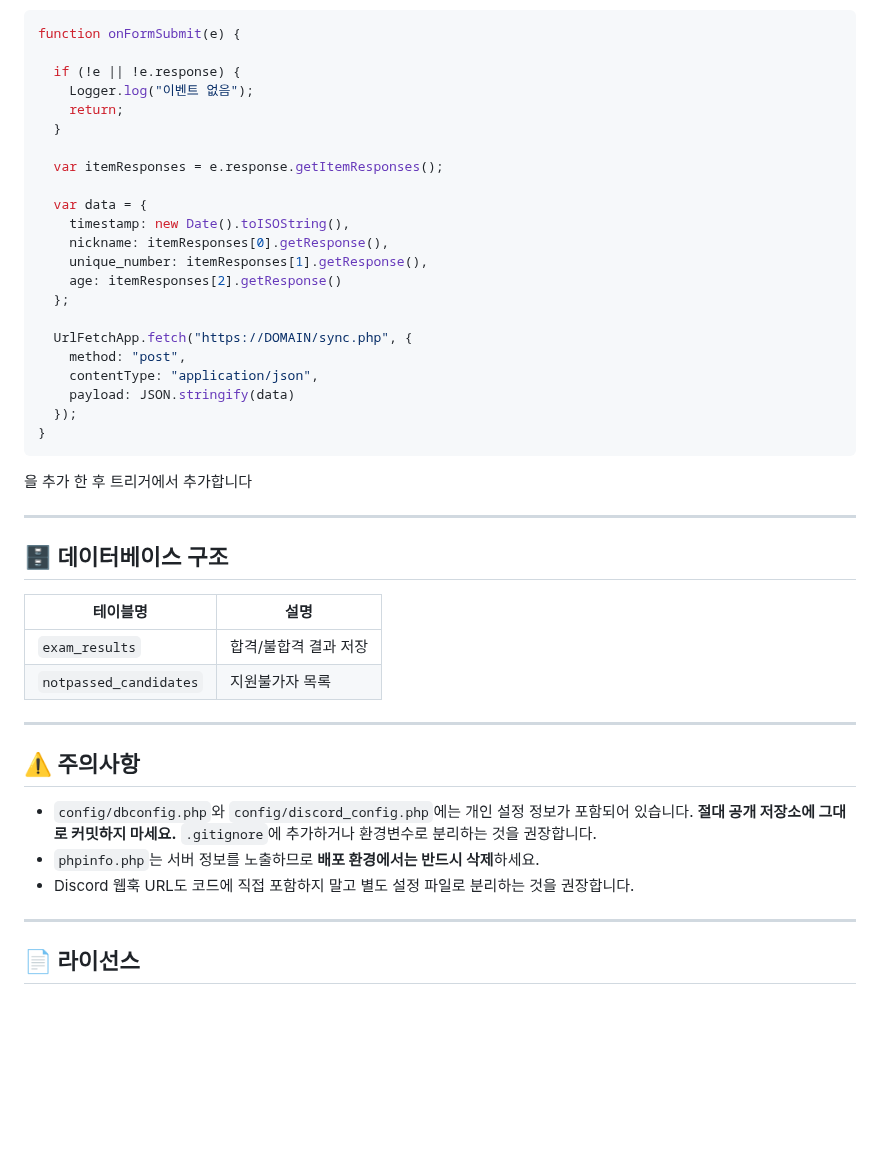
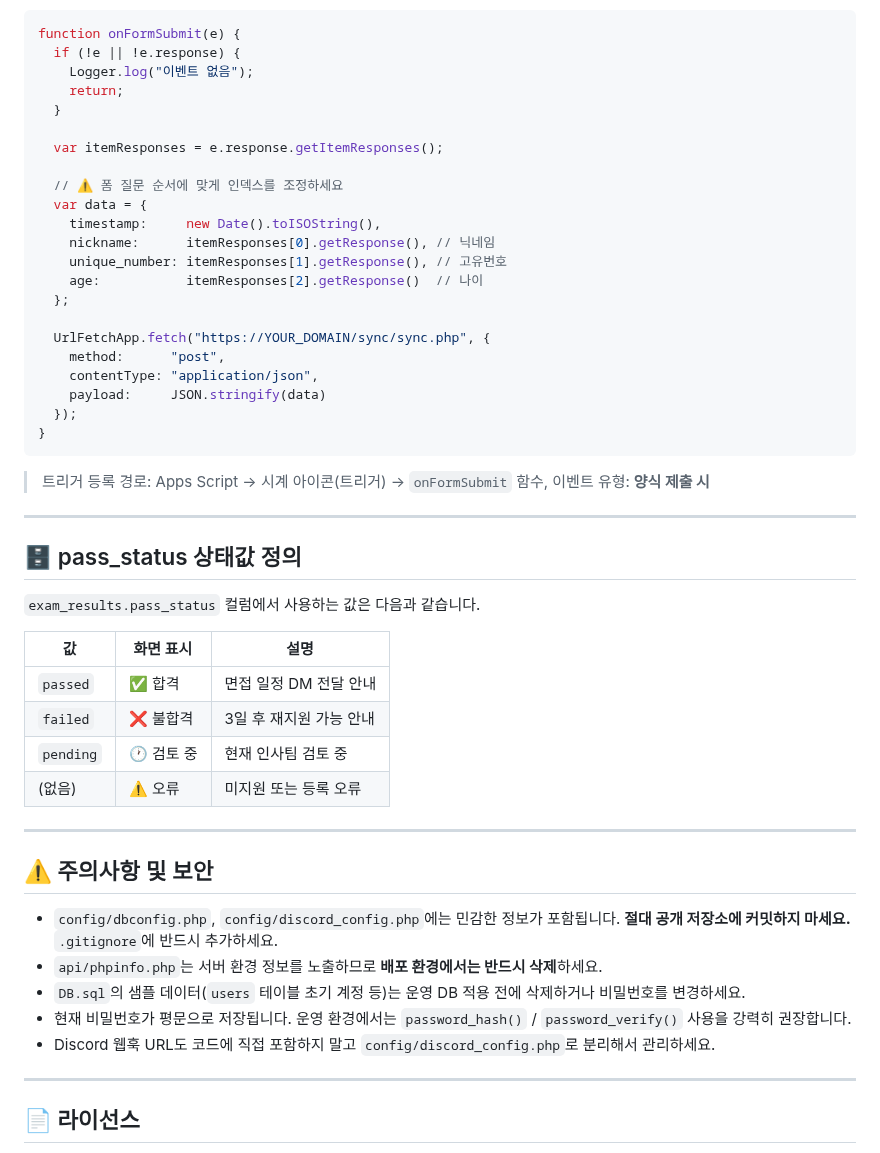
Before and after one commit to hellovend/Application-Status-Page, a Markdown page: README.MD, the part around one of its changes. GitHub-like rendering; blank space fills up the shorter version.

````diff
--- a/README.MD
+++ b/README.MD
@@ -134,5 +200,4 @@ $service_status = 0; // 0=정상, 1=점검, 2=종료
 function onFormSubmit(e) {
-
   if (!e || !e.response) {
     Logger.log("이벤트 없음");
     return;
@@ -140,38 +205,46 @@ function onFormSubmit(e) {
 
   var itemResponses = e.response.getItemResponses();
 
+  // ⚠️ 폼 질문 순서에 맞게 인덱스를 조정하세요
   var data = {
-    timestamp: new Date().toISOString(),
-    nickname: itemResponses[0].getResponse(),
-    unique_number: itemResponses[1].getResponse(),
-    age: itemResponses[2].getResponse()
+    timestamp:     new Date().toISOString(),
+    nickname:      itemResponses[0].getResponse(), // 닉네임
+    unique_number: itemResponses[1].getResponse(), // 고유번호
+    age:           itemResponses[2].getResponse()  // 나이
   };
 
-  UrlFetchApp.fetch("https://DOMAIN/sync.php", {
-    method: "post",
+  UrlFetchApp.fetch("https://YOUR_DOMAIN/sync/sync.php", {
+    method:      "post",
     contentType: "application/json",
-    payload: JSON.stringify(data)
+    payload:     JSON.stringify(data)
   });
 }
 ```
-을 추가 한 후 트리거에서 추가합니다
+
+> 트리거 등록 경로: Apps Script → 시계 아이콘(트리거) → `onFormSubmit` 함수, 이벤트 유형: **양식 제출 시**
 
 ---
 
-## 🗄️ 데이터베이스 구조
+## 🗄️ pass_status 상태값 정의
 
-| 테이블명 | 설명 |
-|---|---|
-| `exam_results` | 합격/불합격 결과 저장 |
-| `notpassed_candidates` | 지원불가자 목록 |
+`exam_results.pass_status` 컬럼에서 사용하는 값은 다음과 같습니다.
+
+| 값 | 화면 표시 | 설명 |
+|---|---|---|
+| `passed` | ✅ 합격 | 면접 일정 DM 전달 안내 |
+| `failed` | ❌ 불합격 | 3일 후 재지원 가능 안내 |
+| `pending` | 🕐 검토 중 | 현재 인사팀 검토 중 |
+| (없음) | ⚠️ 오류 | 미지원 또는 등록 오류 |
 
 ---
 
-## ⚠️ 주의사항
+## ⚠️ 주의사항 및 보안
 
-- `config/dbconfig.php`와 `config/discord_config.php`에는 개인 설정 정보가 포함되어 있습니다. **절대 공개 저장소에 그대로 커밋하지 마세요.** `.gitignore`에 추가하거나 환경변수로 분리하는 것을 권장합니다.
-- `phpinfo.php`는 서버 정보를 노출하므로 **배포 환경에서는 반드시 삭제**하세요.
-- Discord 웹훅 URL도 코드에 직접 포함하지 말고 별도 설정 파일로 분리하는 것을 권장합니다.
+- `config/dbconfig.php`, `config/discord_config.php`에는 민감한 정보가 포함됩니다. **절대 공개 저장소에 커밋하지 마세요.** `.gitignore`에 반드시 추가하세요.
+- `api/phpinfo.php`는 서버 환경 정보를 노출하므로 **배포 환경에서는 반드시 삭제**하세요.
+- `DB.sql`의 샘플 데이터(`users` 테이블 초기 계정 등)는 운영 DB 적용 전에 삭제하거나 비밀번호를 변경하세요.
+- 현재 비밀번호가 평문으로 저장됩니다. 운영 환경에서는 `password_hash()` / `password_verify()` 사용을 강력히 권장합니다.
+- Discord 웹훅 URL도 코드에 직접 포함하지 말고 `config/discord_config.php`로 분리해서 관리하세요.
 
 ---
 
````
Also changed, not shown: other parts of README.MD (+110 -44 lines).
